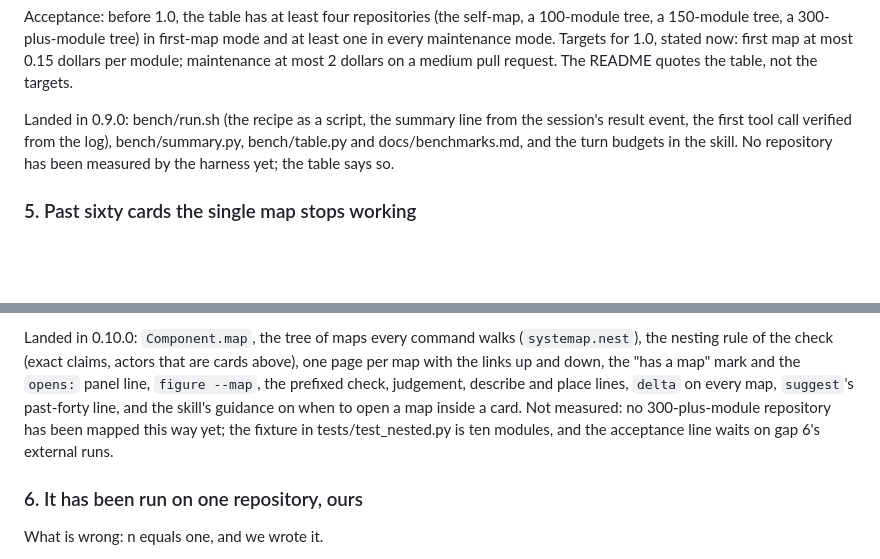
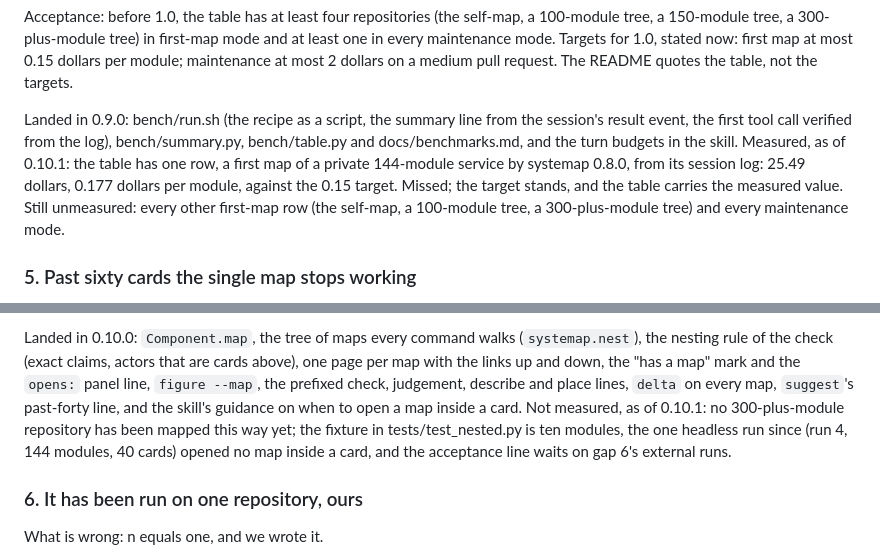
Before and after one commit to 0xfauzi/systemap, a Markdown page: ROADMAP.md, 2 parts joined by grey strips. Drawn GitHub-style; blank space fills up the shorter version.

```diff
--- a/ROADMAP.md
+++ b/ROADMAP.md
@@ -140,8 +170,13 @@ not the targets.
 Landed in 0.9.0: bench/run.sh (the recipe as a script, the summary line
 from the session's result event, the first tool call verified from the
 log), bench/summary.py, bench/table.py and docs/benchmarks.md, and the
-turn budgets in the skill. No repository has been measured by the harness
-yet; the table says so.
+turn budgets in the skill. Measured, as of 0.10.1: the table has one
+row, a first map of a private 144-module service by systemap 0.8.0,
+from its session log: 25.49 dollars, 0.177 dollars per module, against
+the 0.15 target. Missed; the target stands, and the table carries the
+measured value. Still unmeasured: every other first-map row (the
+self-map, a 100-module tree, a 300-plus-module tree) and every
+maintenance mode.
 
 ### 5. Past sixty cards the single map stops working
 
@@ -166,9 +201,11 @@ that are cards above), one page per map with the links up and down, the
 "has a map" mark and the `opens:` panel line, `figure --map`, the
 prefixed check, judgement, describe and place lines, `delta` on every
 map, `suggest`'s past-forty line, and the skill's guidance on when to
-open a map inside a card. Not measured: no 300-plus-module repository
+open a map inside a card. Not measured, as of 0.10.1: no 300-plus-module repository
 has been mapped this way yet; the fixture in tests/test_nested.py is
-ten modules, and the acceptance line waits on gap 6's external runs.
+ten modules, the one headless run since (run 4, 144 modules, 40 cards)
+opened no map inside a card, and the acceptance line waits on gap 6's
+external runs.
 
 ### 6. It has been run on one repository, ours
 
```
Also changed, not shown: other parts of ROADMAP.md (+41 -8 lines).
